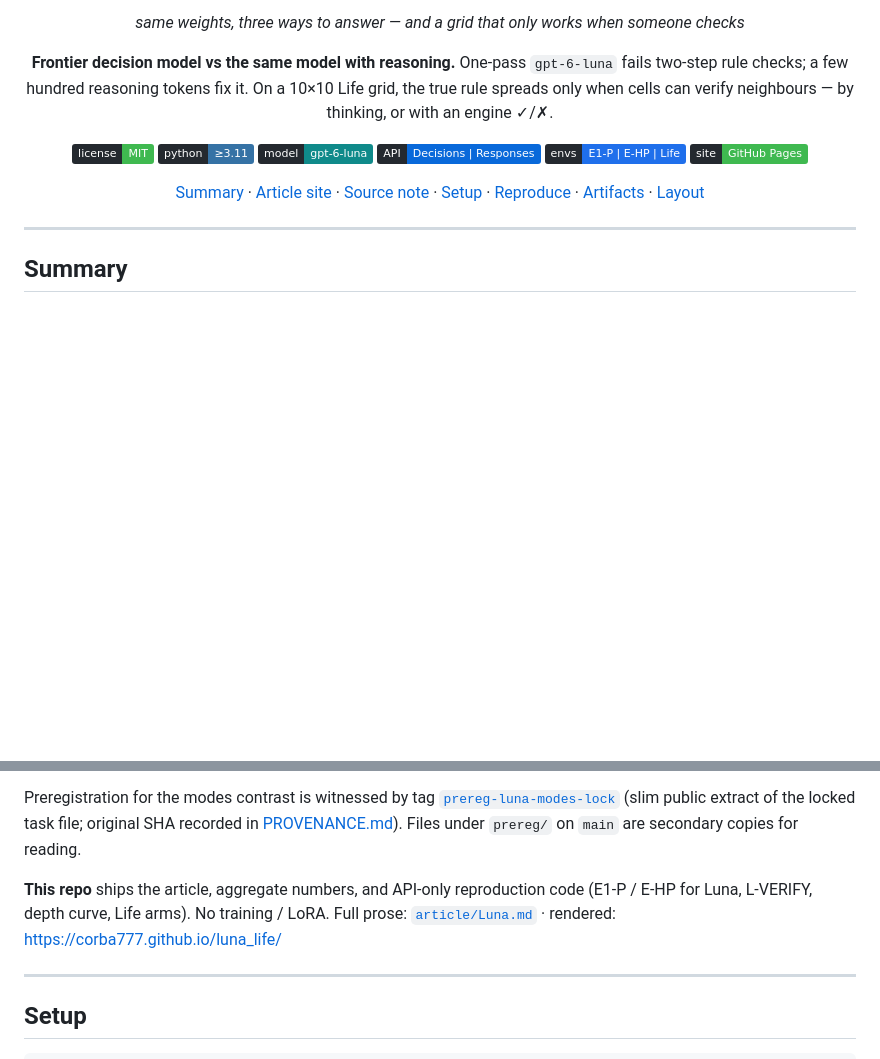
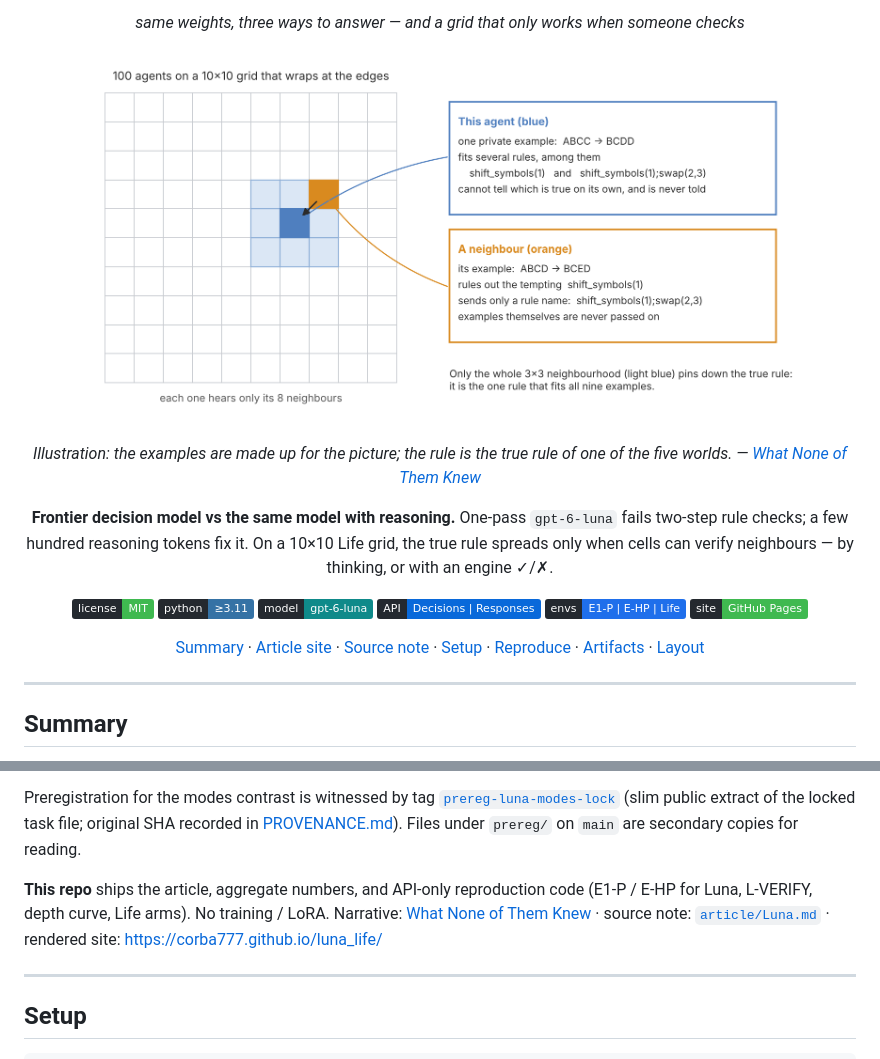
Before and after one commit to corba777/luna_life, a Markdown page: README.md, 2 parts joined by grey strips. Rendered like a GitHub page; pictures changed too: docs/assets/fig_world_schematic.png (added); badges without logos; blank space fills up the shorter version.

Commit message:
Add world schematic to What None of Them Knew and README.

```diff
--- a/README.md
+++ b/README.md
@@ -3,6 +3,11 @@
 </p>
 
 <p align="center"><em>same weights, three ways to answer — and a grid that only works when someone checks</em></p>
+
+<p align="center">
+  <img src="docs/assets/fig_world_schematic.png" alt="A 10×10 grid of agents; one 3×3 neighbourhood highlighted; a blue cell whose example fits two rules and an orange neighbour whose example rules one out and sends only the rule name." width="720" />
+</p>
+<p align="center"><em>Illustration: the examples are made up for the picture; the rule is the true rule of one of the five worlds. — <a href="https://corba777.github.io/luna_life/what_none_of_them_knew.html">What None of Them Knew</a></em></p>
 
 <p align="center">
   <b>Frontier decision model vs the same model with reasoning.</b>
@@ -41,7 +46,7 @@ Short research note on **OpenAI `gpt-6-luna`** (public beta): the same weights a
 
 Preregistration for the modes contrast is witnessed by tag [`prereg-luna-modes-lock`](https://github.com/corba777/luna_life/tree/prereg-luna-modes-lock) (slim public extract of the locked task file; original SHA recorded in [PROVENANCE.md](PROVENANCE.md)). Files under `prereg/` on `main` are secondary copies for reading.
 
-**This repo** ships the article, aggregate numbers, and API-only reproduction code (E1-P / E-HP for Luna, L-VERIFY, depth curve, Life arms). No training / LoRA. Full prose: [`article/Luna.md`](article/Luna.md) · rendered: https://corba777.github.io/luna_life/
+**This repo** ships the article, aggregate numbers, and API-only reproduction code (E1-P / E-HP for Luna, L-VERIFY, depth curve, Life arms). No training / LoRA. Narrative: [What None of Them Knew](https://corba777.github.io/luna_life/what_none_of_them_knew.html) · source note: [`article/Luna.md`](article/Luna.md) · rendered site: https://corba777.github.io/luna_life/
 
 ---
 
```
Also changed, not shown: article/what_none_of_them_knew.md (+4 -0 lines), article/assets/fig_world_schematic.png (added), 1 other file.
